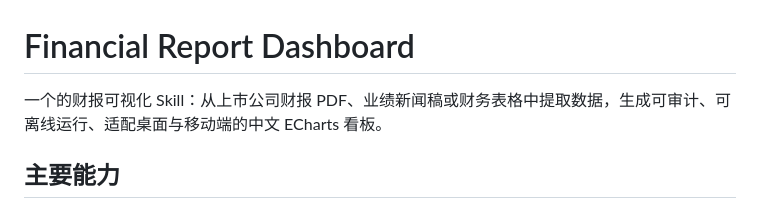
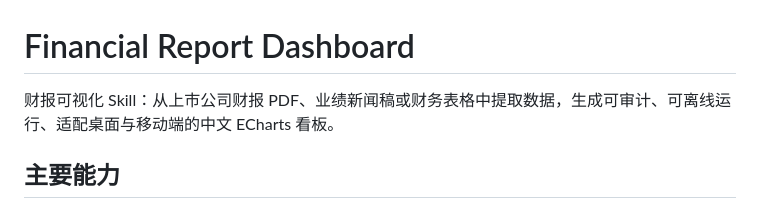
Before and after one commit to liuqingxi23/financial-report-dashboard, a Markdown page: README.md, the part around the change. Rendered like a GitHub page.

```diff
--- a/README.md
+++ b/README.md
@@ -1,6 +1,6 @@
 # Financial Report Dashboard
 
-一个的财报可视化 Skill：从上市公司财报 PDF、业绩新闻稿或财务表格中提取数据，生成可审计、可离线运行、适配桌面与移动端的中文 ECharts 看板。
+财报可视化 Skill：从上市公司财报 PDF、业绩新闻稿或财务表格中提取数据，生成可审计、可离线运行、适配桌面与移动端的中文 ECharts 看板。
 
 
 ## 主要能力
```
